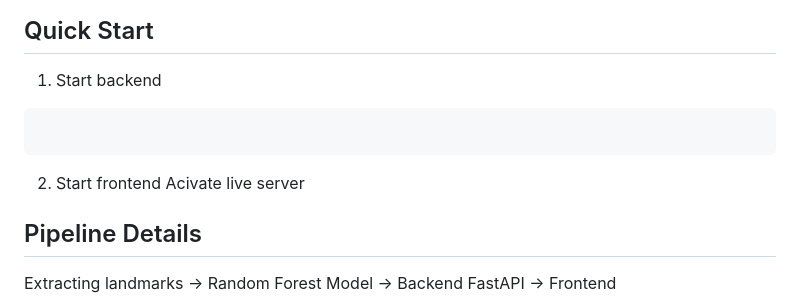
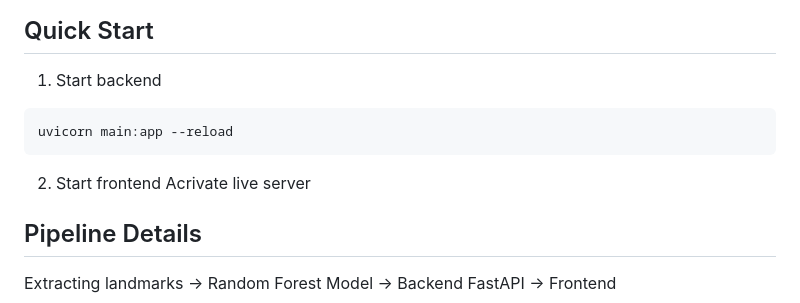
Before and after one commit to elyse-ng/defendHer, a Markdown page: README.md, the part around the change. GitHub-like rendering.

Commit message:
fixed readme syntax

````diff
--- a/README.md
+++ b/README.md
@@ -94,10 +94,11 @@ Trained model artifacts, per action (kick, punch, chop):
 
 ## Quick Start
 1. Start backend
-```uvicorn main:app --reload
+```bash
+uvicorn main:app --reload
 ```
 2. Start frontend
-Acivate live server
+Acrivate live server
 
 ## Pipeline Details
 Extracting landmarks -> Random Forest Model -> Backend FastAPI -> Frontend
````
